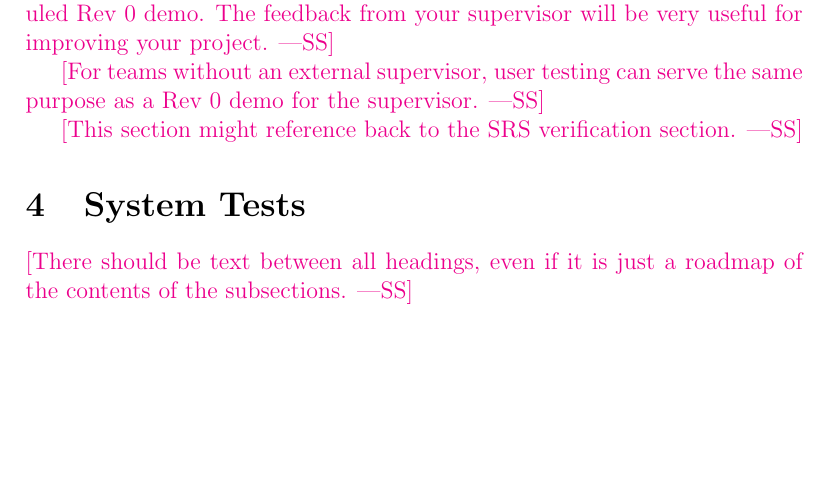
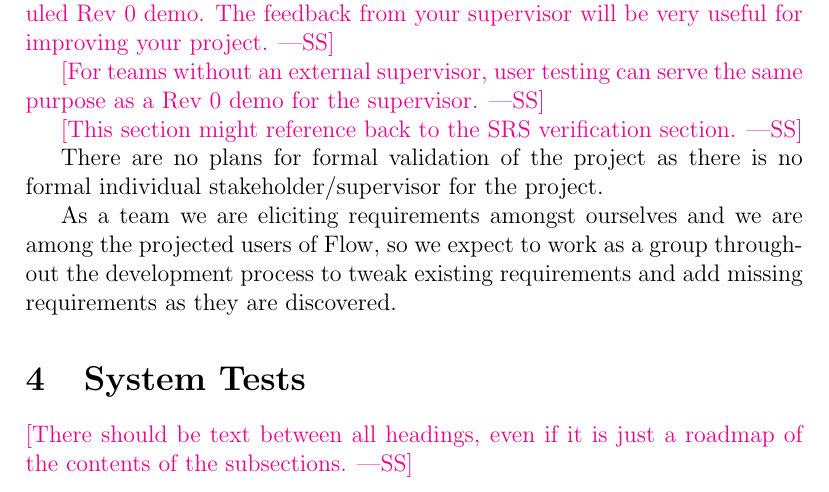
Before and after one commit to ritual-17/flow, a LaTeX document (docs/VnVPlan/VnVPlan.tex): part of page 10 of 18, cut so that both start at the same text, the shorter picture padded with empty space. Compiled offline with pdfLaTeX.

Commit message:
Add vnv section 3.7 content

```diff
--- a/docs/VnVPlan/VnVPlan.tex
+++ b/docs/VnVPlan/VnVPlan.tex
@@ -271,6 +271,14 @@ The feedback from your supervisor will be very useful for improving your project
 as a Rev 0 demo for the supervisor.}
 
 \wss{This section might reference back to the SRS verification section.}
+
+There are no plans for formal validation of the project as there is no formal
+individual stakeholder/supervisor for the project.
+
+As a team we are eliciting requirements amongst ourselves and we are among the
+projected users of Flow, so we expect to work as a group throughout the
+development process to tweak existing requirements and add missing requirements
+as they are discovered.
 
 \section{System Tests}
 
```
